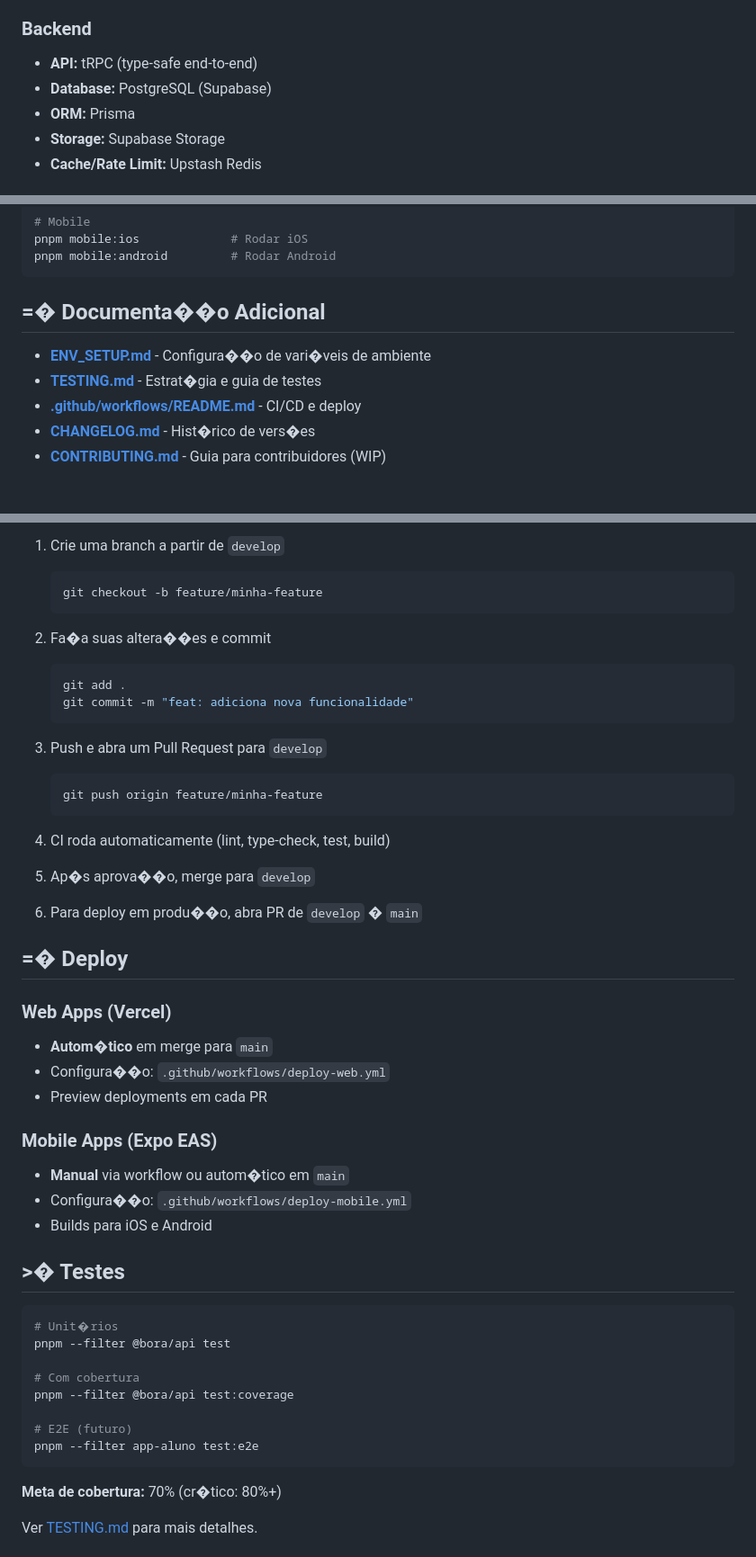
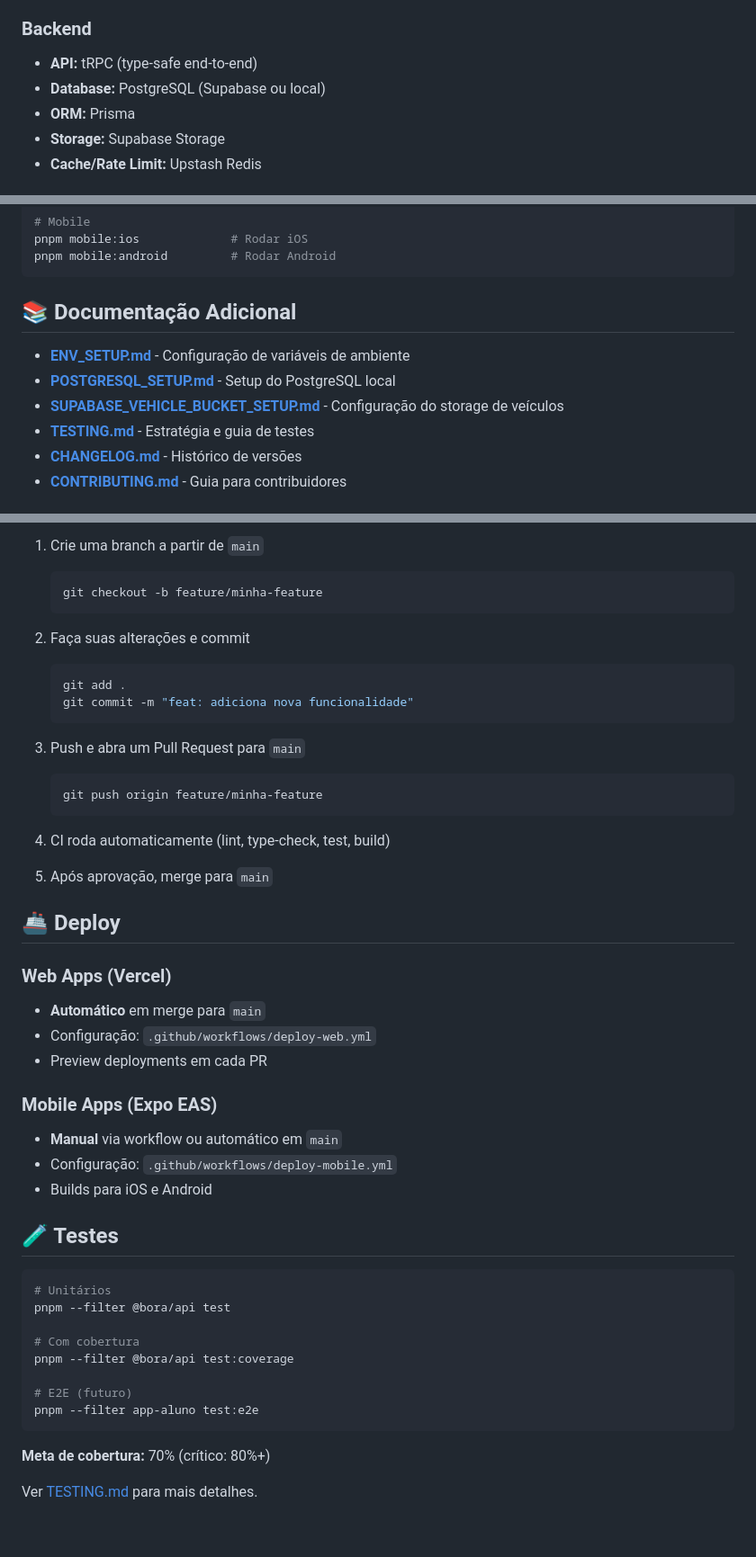
Before and after one commit to ListMat/bora-platformUi, a Markdown page: README.md, 3 parts joined by grey strips. Shown at 90% size. Rendered like a GitHub page; blank space fills up the shorter version.

````diff
--- a/README.md
+++ b/README.md
@@ -174,7 +181,7 @@ Aplicativo mobile para instrutores.
 
 ### Backend
 - **API:** tRPC (type-safe end-to-end)
-- **Database:** PostgreSQL (Supabase)
+- **Database:** PostgreSQL (Supabase ou local)
 - **ORM:** Prisma
 - **Storage:** Supabase Storage
 - **Cache/Rate Limit:** Upstash Redis
@@ -241,11 +248,12 @@ pnpm mobile:ios             # Rodar iOS
 pnpm mobile:android         # Rodar Android
 ```
 
-## =� Documenta��o Adicional
+## 📚 Documentação Adicional
 
-- **[ENV_SETUP.md](./ENV_SETUP.md)** - Configura��o de vari�veis de ambiente
-- **[TESTING.md](./TESTING.md)** - Estrat�gia e guia de testes
-- **[.github/workflows/README.md](./.github/workflows/README.md)** - CI/CD e deploy
-- **[CHANGELOG.md](./CHANGELOG.md)** - Hist�rico de vers�es
-- **[CONTRIBUTING.md](./CONTRIBUTING.md)** - Guia para contribuidores (WIP)
+- **[ENV_SETUP.md](./ENV_SETUP.md)** - Configuração de variáveis de ambiente
+- **[POSTGRESQL_SETUP.md](./docs/POSTGRESQL_SETUP.md)** - Setup do PostgreSQL local
+- **[SUPABASE_VEHICLE_BUCKET_SETUP.md](./docs/SUPABASE_VEHICLE_BUCKET_SETUP.md)** - Configuração do storage de veículos
+- **[TESTING.md](./TESTING.md)** - Estratégia e guia de testes
+- **[CHANGELOG.md](./CHANGELOG.md)** - Histórico de versões
+- **[CONTRIBUTING.md](./CONTRIBUTING.md)** - Guia para contribuidores
 
@@ -253,42 +261,40 @@ pnpm mobile:android         # Rodar Android
 
-1. Crie uma branch a partir de `develop`
+1. Crie uma branch a partir de `main`
    ```bash
    git checkout -b feature/minha-feature
    ```
 
-2. Fa�a suas altera��es e commit
+2. Faça suas alterações e commit
    ```bash
    git add .
    git commit -m "feat: adiciona nova funcionalidade"
    ```
 
-3. Push e abra um Pull Request para `develop`
+3. Push e abra um Pull Request para `main`
    ```bash
    git push origin feature/minha-feature
    ```
 
 4. CI roda automaticamente (lint, type-check, test, build)
 
-5. Ap�s aprova��o, merge para `develop`
+5. Após aprovação, merge para `main`
 
-6. Para deploy em produ��o, abra PR de `develop` � `main`
-
-## =� Deploy
+## 🚢 Deploy
 
 ### Web Apps (Vercel)
-- **Autom�tico** em merge para `main`
-- Configura��o: `.github/workflows/deploy-web.yml`
+- **Automático** em merge para `main`
+- Configuração: `.github/workflows/deploy-web.yml`
 - Preview deployments em cada PR
 
 ### Mobile Apps (Expo EAS)
-- **Manual** via workflow ou autom�tico em `main`
-- Configura��o: `.github/workflows/deploy-mobile.yml`
+- **Manual** via workflow ou automático em `main`
+- Configuração: `.github/workflows/deploy-mobile.yml`
 - Builds para iOS e Android
 
-## >� Testes
+## 🧪 Testes
 
 ```bash
-# Unit�rios
+# Unitários
 pnpm --filter @bora/api test
 
 # Com cobertura
@@ -298,7 +304,7 @@ pnpm --filter @bora/api test:coverage
 pnpm --filter app-aluno test:e2e
 ```
 
-**Meta de cobertura:** 70% (cr�tico: 80%+)
+**Meta de cobertura:** 70% (crítico: 80%+)
 
 Ver [TESTING.md](./TESTING.md) para mais detalhes.
 
````
Also changed, not shown: other parts of README.md (+127 -94 lines).
